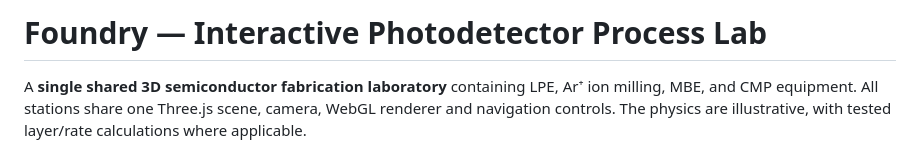
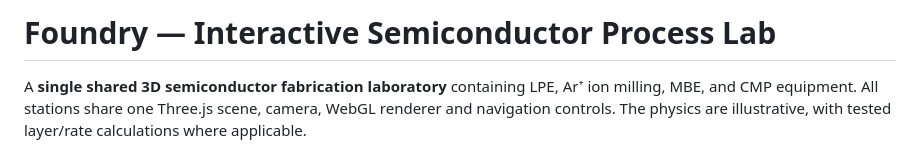
Before and after one commit to Kajin-0/foundry, a Markdown page: README.md, the part around the change. Drawn GitHub-style.

Commit message:
docs: reflect wider four-station semiconductor lab scope

```diff
--- a/README.md
+++ b/README.md
@@ -1,4 +1,4 @@
-# Foundry — Interactive Photodetector Process Lab
+# Foundry — Interactive Semiconductor Process Lab
 
 A **single shared 3D semiconductor fabrication laboratory** containing LPE, Ar⁺ ion milling, MBE, and CMP equipment. All stations share one Three.js scene, camera, WebGL renderer and navigation controls. The physics are illustrative, with tested layer/rate calculations where applicable.
 
```
